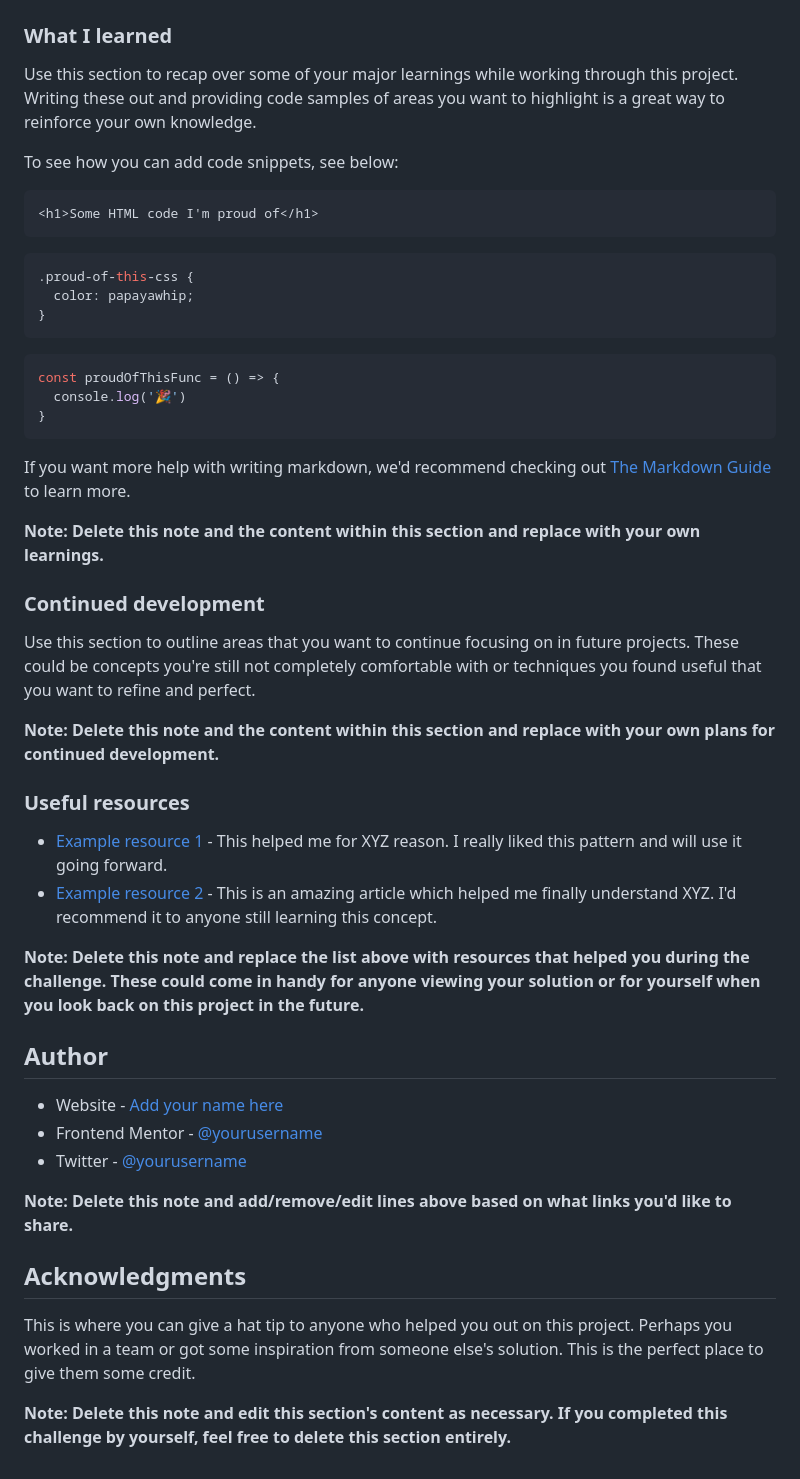
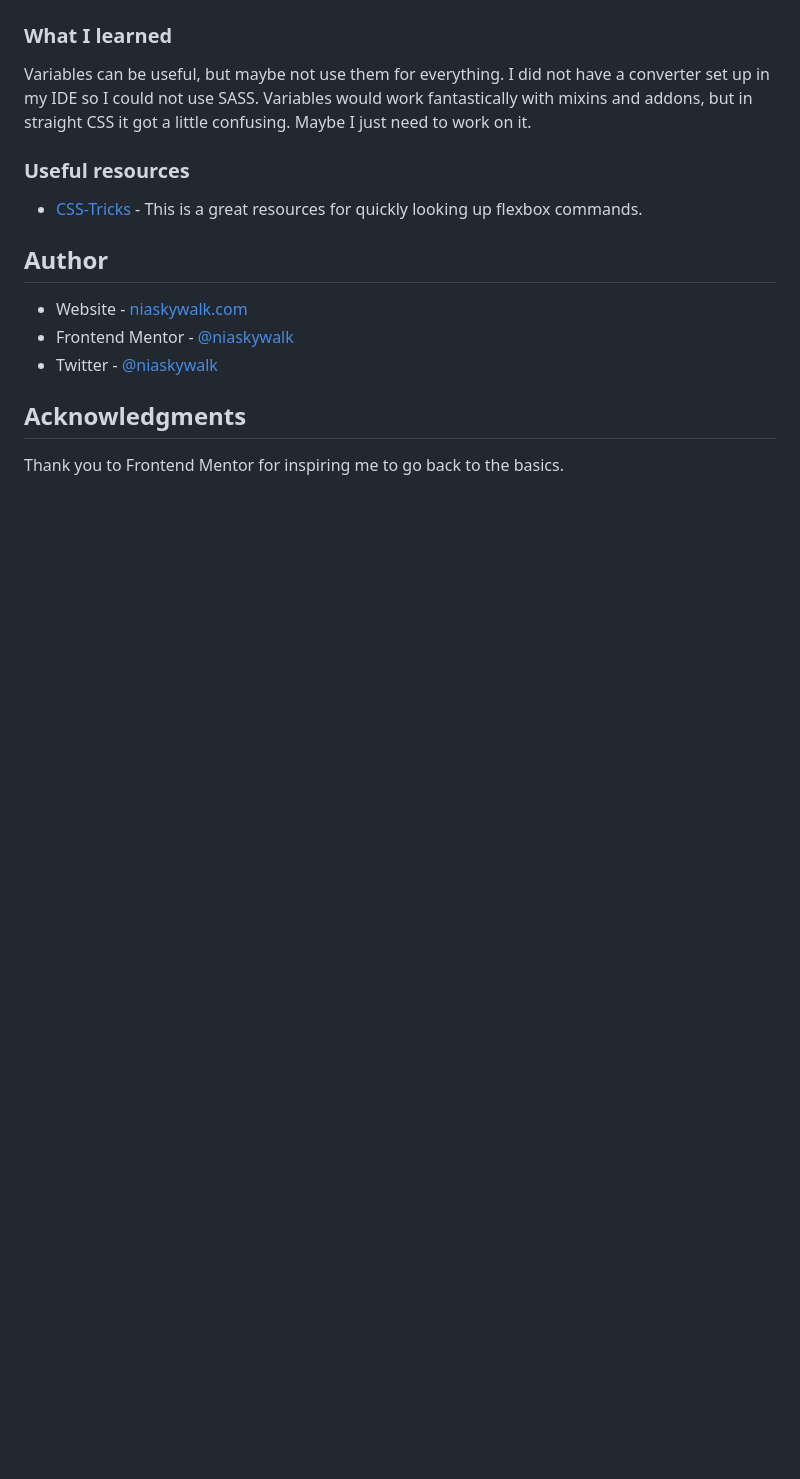
Before and after one commit to niaskywalk/stats-preview-card-component, a Markdown page: README.md, the part around the change printed below. Rendered like a GitHub page; blank space fills up the shorter version.

````diff
--- a/README.md
+++ b/README.md
@@ -60,51 +52,19 @@ Then crop/optimize/edit your image however you like, add it to your project, and
 
 ### What I learned
 
-Use this section to recap over some of your major learnings while working through this project. Writing these out and providing code samples of areas you want to highlight is a great way to reinforce your own knowledge.
-
-To see how you can add code snippets, see below:
-
-```html
-<h1>Some HTML code I'm proud of</h1>
-```
-```css
-.proud-of-this-css {
-  color: papayawhip;
-}
-```
-```js
-const proudOfThisFunc = () => {
-  console.log('🎉')
-}
-```
-
-If you want more help with writing markdown, we'd recommend checking out [The Markdown Guide](https://www.markdownguide.org/) to learn more.
-
-**Note: Delete this note and the content within this section and replace with your own learnings.**
-
-### Continued development
-
-Use this section to outline areas that you want to continue focusing on in future projects. These could be concepts you're still not completely comfortable with or techniques you found useful that you want to refine and perfect.
-
-**Note: Delete this note and the content within this section and replace with your own plans for continued development.**
+Variables can be useful, but maybe not use them for everything. I did not have a converter set up in my IDE so I could not use SASS.
+Variables would work fantastically with mixins and addons, but in straight CSS it got a little confusing. Maybe I just need to work on it.
 
 ### Useful resources
 
-- [Example resource 1](https://www.example.com) - This helped me for XYZ reason. I really liked this pattern and will use it going forward.
-- [Example resource 2](https://www.example.com) - This is an amazing article which helped me finally understand XYZ. I'd recommend it to anyone still learning this concept.
-
-**Note: Delete this note and replace the list above with resources that helped you during the challenge. These could come in handy for anyone viewing your solution or for yourself when you look back on this project in the future.**
+- [CSS-Tricks](https://css-tricks.com/snippets/css/a-guide-to-flexbox/) - This is a great resources for quickly looking up flexbox commands.
 
 ## Author
 
-- Website - [Add your name here](https://www.your-site.com)
-- Frontend Mentor - [@yourusername](https://www.frontendmentor.io/profile/yourusername)
-- Twitter - [@yourusername](https://www.twitter.com/yourusername)
-
-**Note: Delete this note and add/remove/edit lines above based on what links you'd like to share.**
+- Website - [niaskywalk.com](https://niaskywalk.com)
+- Frontend Mentor - [@niaskywalk](https://www.frontendmentor.io/profile/niaskywalk)
+- Twitter - [@niaskywalk](https://www.twitter.com/niaskywalk)
 
 ## Acknowledgments
 
-This is where you can give a hat tip to anyone who helped you out on this project. Perhaps you worked in a team or got some inspiration from someone else's solution. This is the perfect place to give them some credit.
-
-**Note: Delete this note and edit this section's content as necessary. If you completed this challenge by yourself, feel free to delete this section entirely.**
+Thank you to Frontend Mentor for inspiring me to go back to the basics.
````
Also changed, not shown: other parts of README.md (+12 -20 lines), images/screenshot.png (added), 2 other files.
